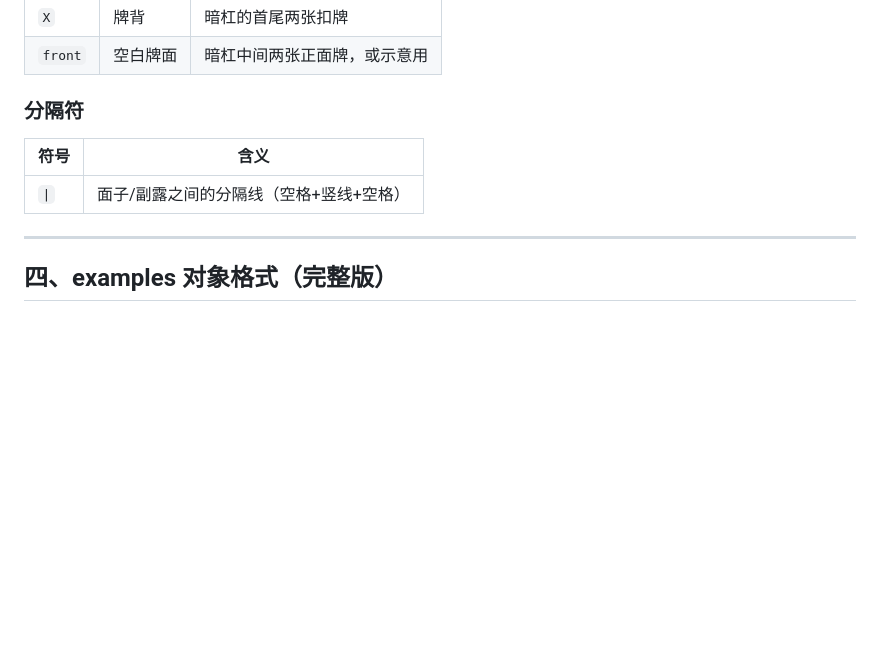
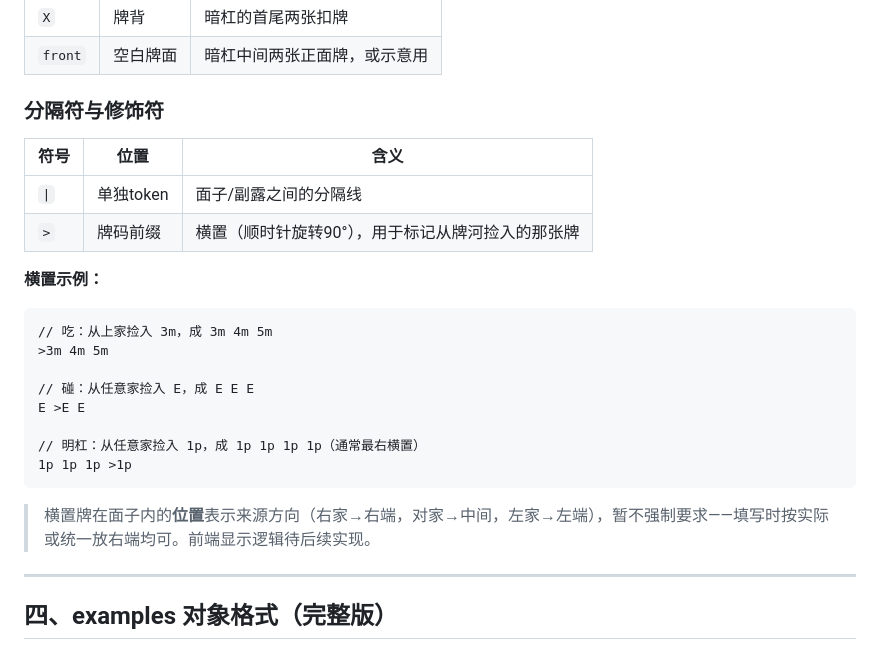
Before and after one commit to sicong0613/Mahjong_rules, a Markdown page: data/fans.md, the part around the change. Rendered like a GitHub page; blank space fills up the shorter version.

Commit message:
adding new notation for chi and peng

````diff
--- a/data/fans.md
+++ b/data/fans.md
@@ -87,11 +87,27 @@
 | `X` | 牌背 | 暗杠的首尾两张扣牌 |
 | `front` | 空白牌面 | 暗杠中间两张正面牌，或示意用 |
 
-### 分隔符
+### 分隔符与修饰符
 
-| 符号 | 含义 |
-|------|------|
-| `\|` | 面子/副露之间的分隔线（空格+竖线+空格） |
+| 符号 | 位置 | 含义 |
+|------|------|------|
+| `\|` | 单独token | 面子/副露之间的分隔线 |
+| `>` | 牌码前缀 | 横置（顺时针旋转90°），用于标记从牌河捡入的那张牌 |
+
+**横置示例：**
+
+```
+// 吃：从上家捡入 3m，成 3m 4m 5m
+>3m 4m 5m
+
+// 碰：从任意家捡入 E，成 E E E
+E >E E
+
+// 明杠：从任意家捡入 1p，成 1p 1p 1p 1p（通常最右横置）
+1p 1p 1p >1p
+```
+
+> 横置牌在面子内的**位置**表示来源方向（右家→右端，对家→中间，左家→左端），暂不强制要求——填写时按实际或统一放右端均可。前端显示逻辑待后续实现。
 
 ---
 
````
